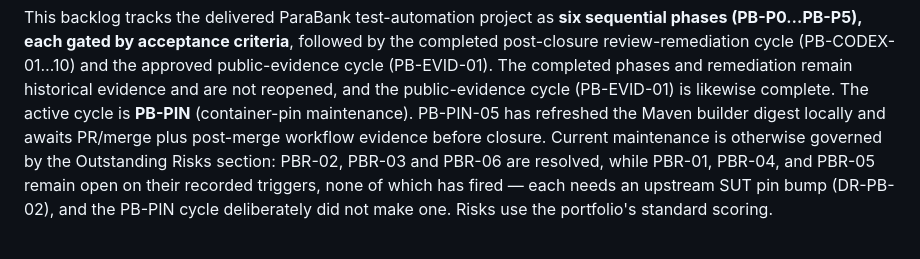
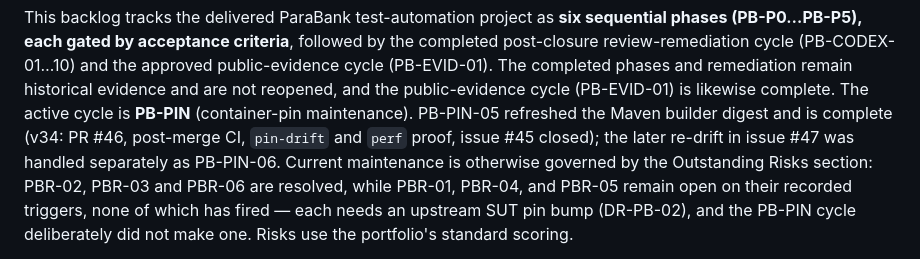
Before and after one commit to GBrooks1970/parabank-bank-automation, a Markdown page: docs/backlog.md, the part around one of its changes. Drawn GitHub-style.

```diff
--- a/docs/backlog.md
+++ b/docs/backlog.md
@@ -106,8 +107,9 @@ phases (PB-P0…PB-P5), each gated by acceptance criteria**, followed by the com
 post-closure review-remediation cycle (PB-CODEX-01…10) and the approved public-evidence
 cycle (PB-EVID-01). The completed phases and remediation remain historical evidence and
 are not reopened, and the public-evidence cycle (PB-EVID-01) is likewise complete. The
-active cycle is **PB-PIN** (container-pin maintenance). PB-PIN-05 has refreshed the Maven builder
-digest locally and awaits PR/merge plus post-merge workflow evidence before closure. Current
+active cycle is **PB-PIN** (container-pin maintenance). PB-PIN-05 refreshed the Maven builder
+digest and is complete (v34: PR #46, post-merge CI, `pin-drift` and `perf` proof, issue #45
+closed); the later re-drift in issue #47 was handled separately as PB-PIN-06. Current
 maintenance is otherwise governed by the Outstanding Risks section: PBR-02, PBR-03 and PBR-06 are resolved,
 while PBR-01, PBR-04, and PBR-05 remain open on their recorded triggers, none of which has
 fired — each needs an upstream SUT pin bump (DR-PB-02), and the PB-PIN cycle deliberately did
```
Also changed, not shown: other parts of docs/backlog.md (+3 -2 lines).
